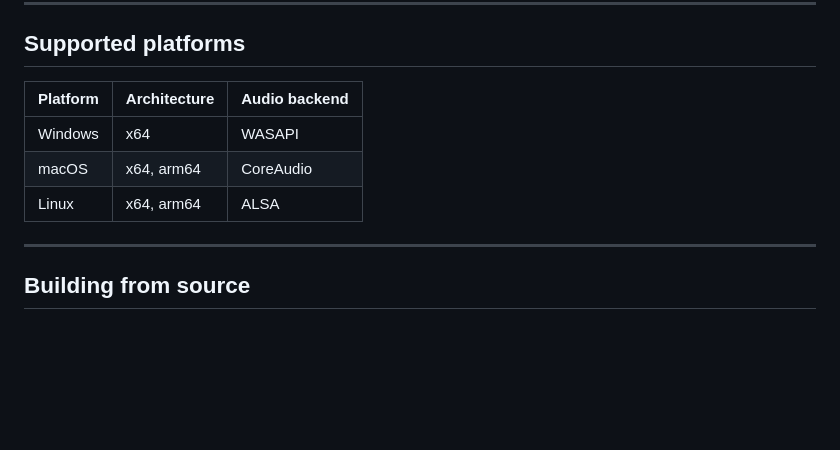
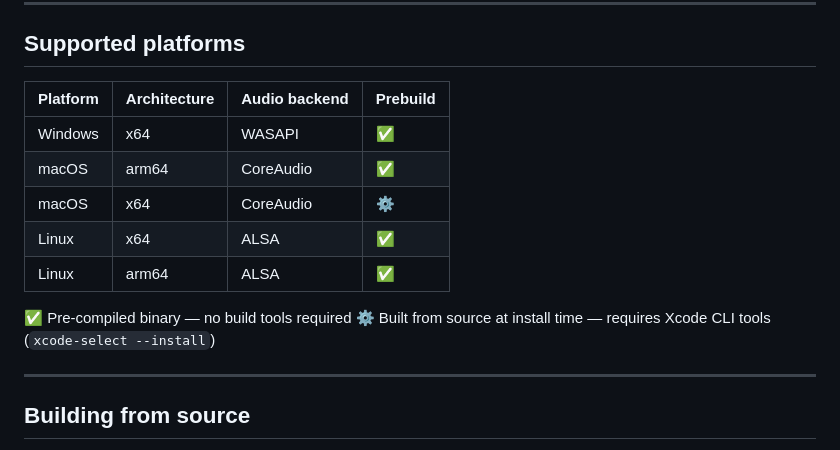
Before and after one commit to analyticsinmotion/decibri, a Markdown page: README.md, the part around the change. Rendered like a GitHub page; blank space fills up the shorter version.

Commit message:
Update README to clarify supported platforms and prebuild status

```diff
--- a/README.md
+++ b/README.md
@@ -133,11 +133,16 @@ mic.on('data', (chunk) => {
 
 ## Supported platforms
 
-| Platform | Architecture | Audio backend |
-| --- | --- | --- |
-| Windows | x64 | WASAPI |
-| macOS | x64, arm64 | CoreAudio |
-| Linux | x64, arm64 | ALSA |
+| Platform | Architecture | Audio backend | Prebuild |
+| --- | --- | --- | --- |
+| Windows | x64 | WASAPI | ✅ |
+| macOS | arm64 | CoreAudio | ✅ |
+| macOS | x64 | CoreAudio | ⚙️ |
+| Linux | x64 | ALSA | ✅ |
+| Linux | arm64 | ALSA | ✅ |
+
+✅ Pre-compiled binary — no build tools required
+⚙️ Built from source at install time — requires Xcode CLI tools (`xcode-select --install`)
 
 ---
 
```
